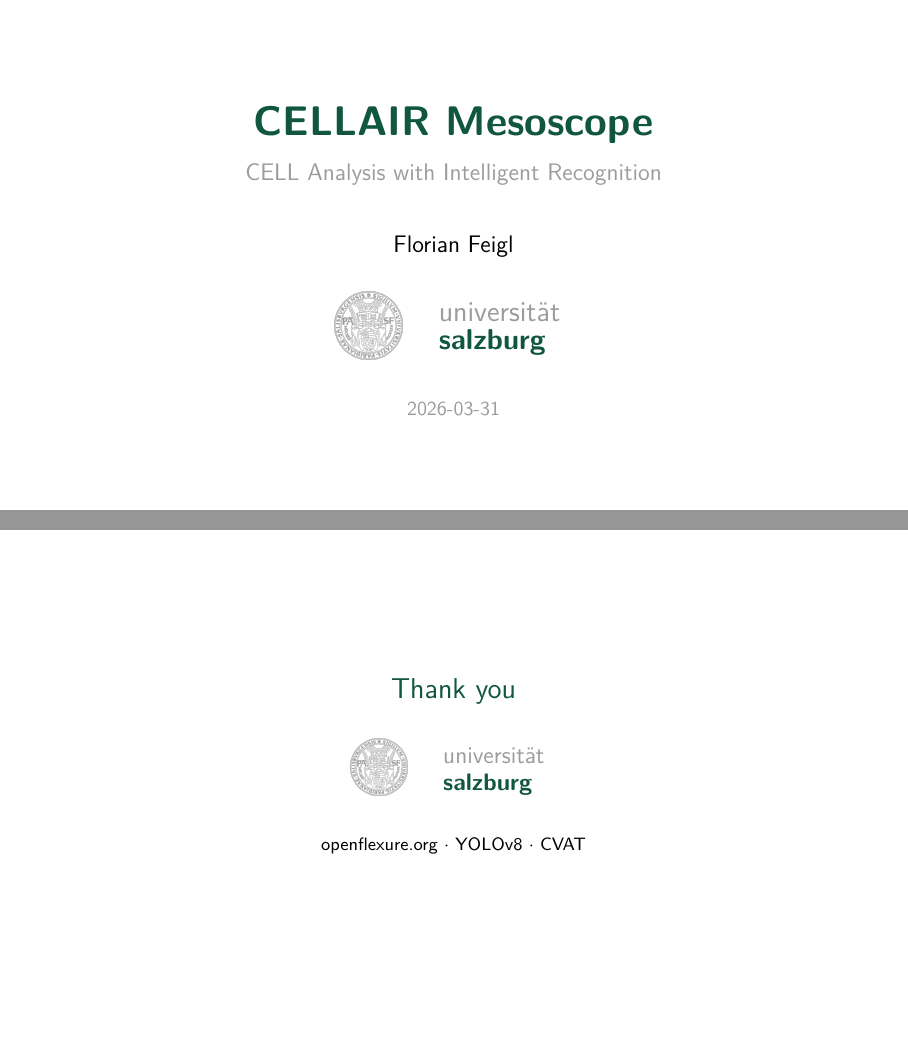
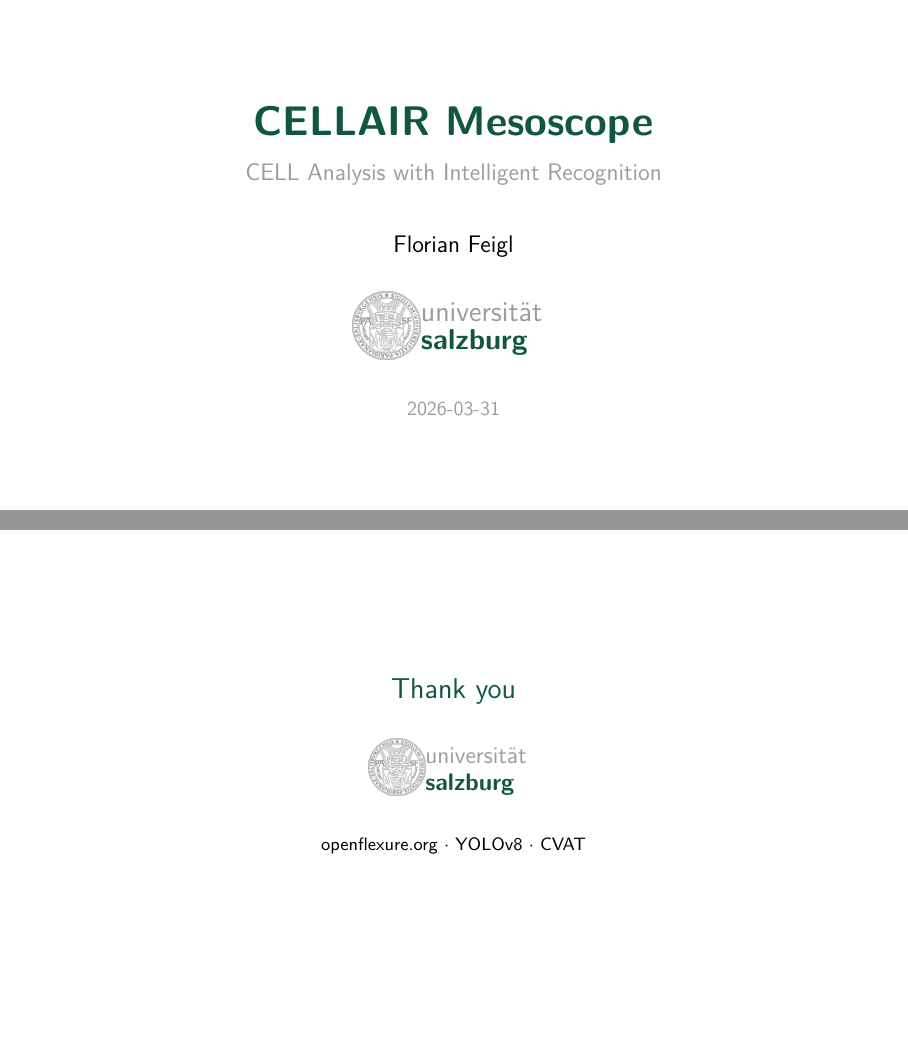
Before and after one commit to florianfeigl/mesoscope, LaTeX slides (presentations/01_elevator_pitch/main.tex): pages 1 and 15 of 15, joined at a grey line. Compiled offline with pdfLaTeX.

Commit message:
Add @{} to remove padding between logo and inner table

```diff
--- a/presentations/01_elevator_pitch/main.tex
+++ b/presentations/01_elevator_pitch/main.tex
@@ -118,9 +118,9 @@
   \vspace{2em}
   {\large Florian Feigl\par}
   \vspace{1.5em}
-  \begin{tabular}{m{1.2cm}l}
+  \begin{tabular}{m{1.2cm}@{}l}
     \includegraphics[height=1.2cm]{img/Siegel-300x300-corpgrey.png} &
-    \begin{tabular}{l}
+    \begin{tabular}{@{}l}
       {\Large\color{unisalzgray} universit\"{a}t} \\
       {\Large\color{unisalz}\bfseries salzburg}
     \end{tabular}
@@ -586,9 +586,9 @@
 
   \vspace{1.5em}
 
-  \begin{tabular}{m{1.0cm}l}
+  \begin{tabular}{m{1.0cm}@{}l}
     \includegraphics[height=1.0cm]{img/Siegel-300x300-corpgrey.png} &
-    \begin{tabular}{l}
+    \begin{tabular}{@{}l}
       {\large\color{unisalzgray} universit\"{a}t} \\
       {\large\color{unisalz}\bfseries salzburg}
     \end{tabular}
```
Also changed, not shown: presentations/01_elevator_pitch/main.pdf.
